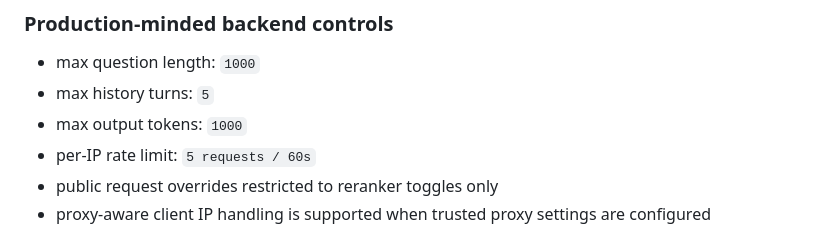
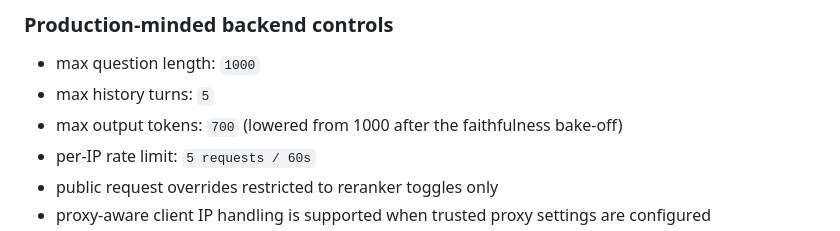
Before and after one commit to Deepak-DCB/MSK_RAG_Chatbot, a Markdown page: README.md, the part around the change. Rendered like a GitHub page.

Commit message:
docs: README output-token cap 1000 -> 700 (matches 4727a0f)
The answer budget was deliberately lowered to 700 tokens in 4727a0f
based on the faithfulness bake-off; backend/main.py:MAX_OUTPUT_TOKENS
has said 700 since, but the README's production-controls list was
never updated. Only stale reference in the repo (docs/*.md checked).

Co-Authored-By: Claude Fable 5 <noreply@anthropic.com>

```diff
--- a/README.md
+++ b/README.md
@@ -180,7 +180,7 @@ Browser -> Vercel static frontend -> Render FastAPI backend -> ChromaDB + OpenAI
 
 - max question length: `1000`
 - max history turns: `5`
-- max output tokens: `1000`
+- max output tokens: `700` (lowered from 1000 after the faithfulness bake-off)
 - per-IP rate limit: `5 requests / 60s`
 - public request overrides restricted to reranker toggles only
 - proxy-aware client IP handling is supported when trusted proxy settings are configured
```
